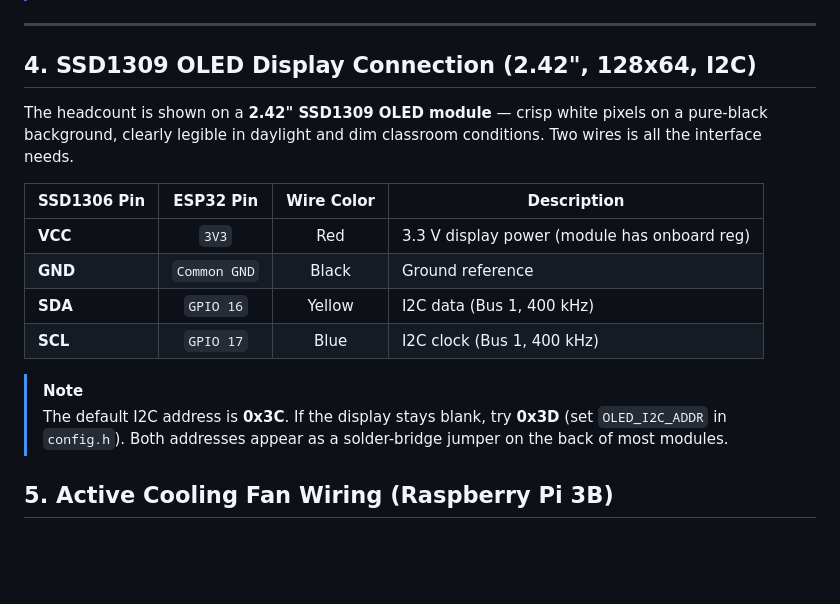
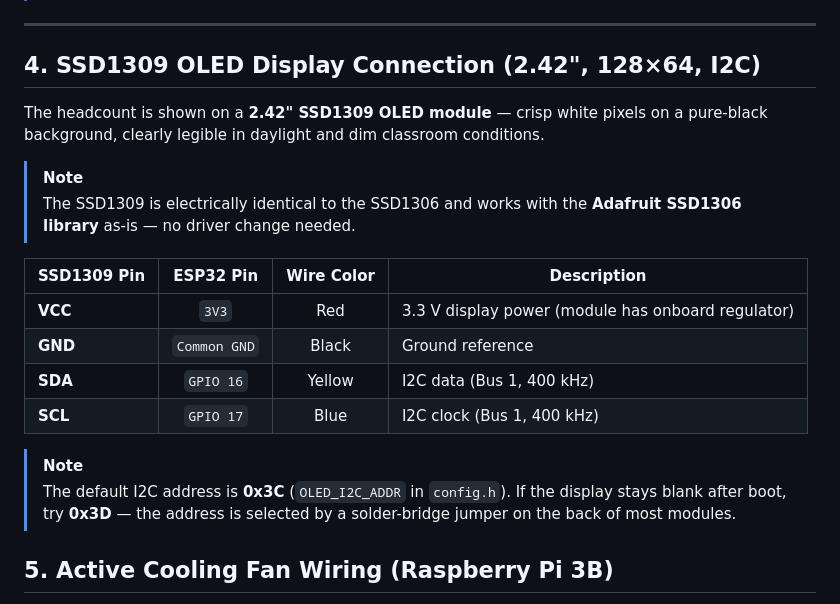
Before and after one commit to gabsolutely/CLASSCAN, a Markdown page: hardware/wiring_guide.md, the part around the change. Drawn GitHub-style; blank space fills up the shorter version.

Commit message:
docs: update OLED display wiring and info

```diff
--- a/hardware/wiring_guide.md
+++ b/hardware/wiring_guide.md
@@ -105,23 +105,27 @@ ESP32 GPIO 21 (Tilt PWM) ──────────────────
 
 ---
 
-## 4. SSD1309 OLED Display Connection (2.42", 128x64, I2C)
+## 4. SSD1309 OLED Display Connection (2.42", 128×64, I2C)
 
 The headcount is shown on a **2.42" SSD1309 OLED module** — crisp white
 pixels on a pure-black background, clearly legible in daylight and dim
-classroom conditions. Two wires is all the interface needs.
-
-| SSD1306 Pin | ESP32 Pin   | Wire Color | Description                                      |
-|-------------|:-----------:|:----------:|--------------------------------------------------|
-| **VCC**     | `3V3`       | Red        | 3.3 V display power (module has onboard reg)     |
-| **GND**     | `Common GND`| Black      | Ground reference                                 |
-| **SDA**     | `GPIO 16`   | Yellow     | I2C data (Bus 1, 400 kHz)                        |
-| **SCL**     | `GPIO 17`   | Blue       | I2C clock (Bus 1, 400 kHz)                       |
+classroom conditions.
 
 > [!NOTE]
-> The default I2C address is **0x3C**. If the display stays blank, try **0x3D**
-> (set `OLED_I2C_ADDR` in `config.h`). Both addresses appear as a solder-bridge
-> jumper on the back of most modules.
+> The SSD1309 is electrically identical to the SSD1306 and works with the
+> **Adafruit SSD1306 library** as-is — no driver change needed.
+
+| SSD1309 Pin | ESP32 Pin    | Wire Color | Description                                      |
+|-------------|:------------:|:----------:|--------------------------------------------------|
+| **VCC**     | `3V3`        | Red        | 3.3 V display power (module has onboard regulator)|
+| **GND**     | `Common GND` | Black      | Ground reference                                 |
+| **SDA**     | `GPIO 16`    | Yellow     | I2C data (Bus 1, 400 kHz)                        |
+| **SCL**     | `GPIO 17`    | Blue       | I2C clock (Bus 1, 400 kHz)                       |
+
+> [!NOTE]
+> The default I2C address is **0x3C** (`OLED_I2C_ADDR` in `config.h`).
+> If the display stays blank after boot, try **0x3D** — the address is
+> selected by a solder-bridge jumper on the back of most modules.
 
 
 ## 5. Active Cooling Fan Wiring (Raspberry Pi 3B)
```
Also changed, not shown: hardware/esp32_pinout.md (+4 -4 lines).
